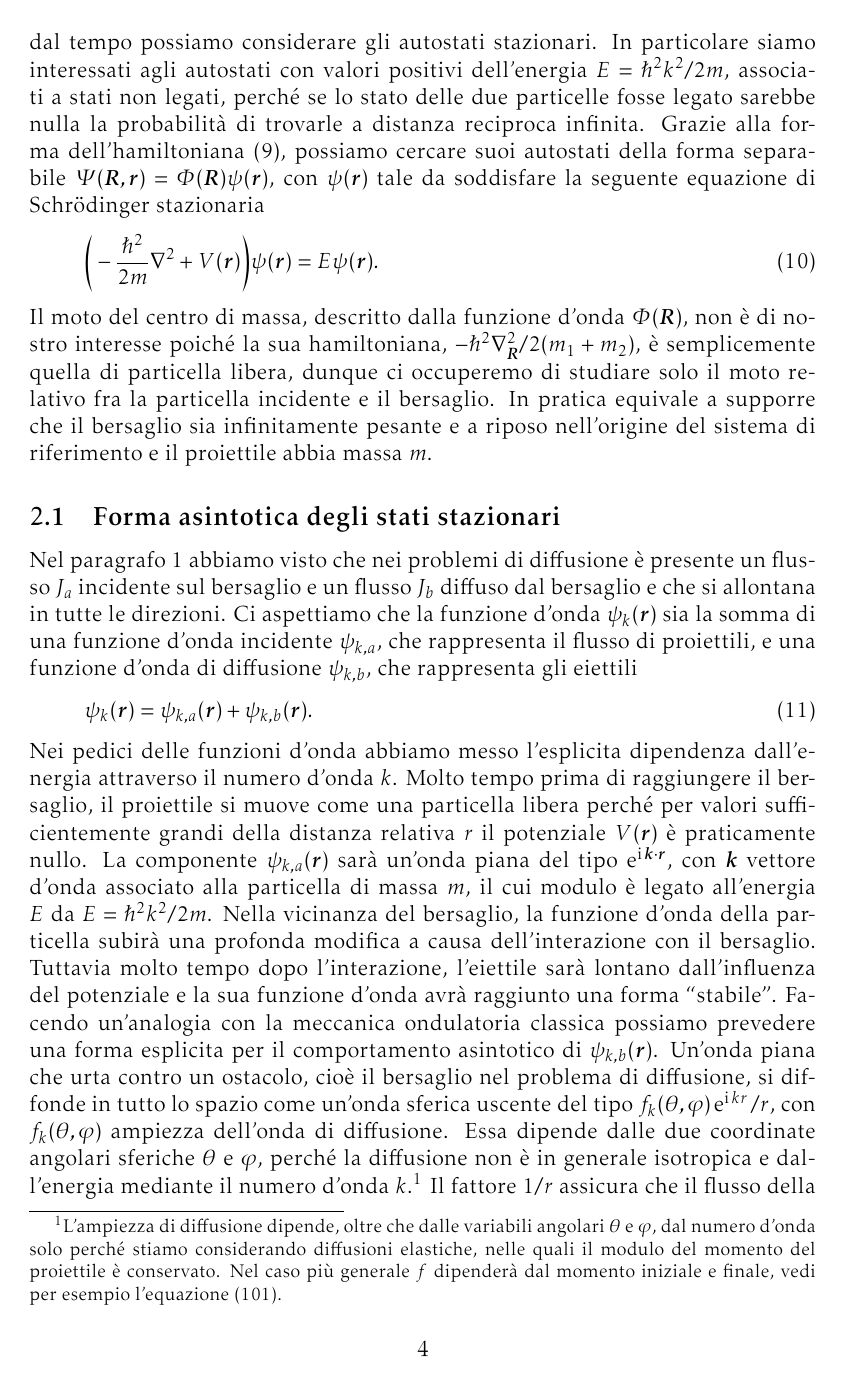
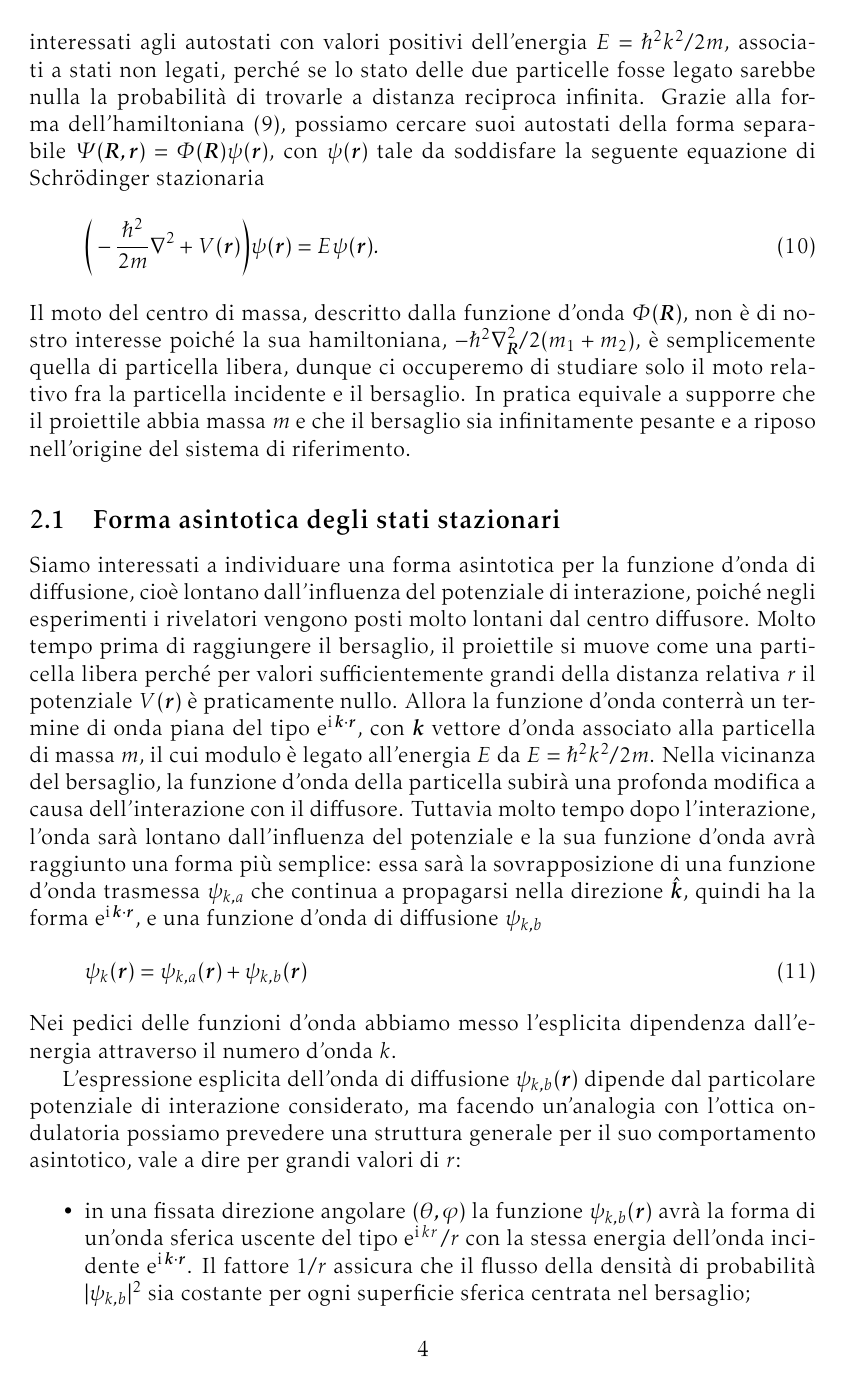
Before and after one commit to giordano/diffusione-mq, a LaTeX document (diffusione.tex): page 4 of 28. Compiled offline with pdfLaTeX.

Commit message:
nuove precisazioni

```diff
--- a/diffusione.tex
+++ b/diffusione.tex
@@ -12,13 +12,8 @@
 \usepackage{sidecap,subfig}
 \usepackage{braket}
 \usepackage{tikz}
-% `mathtools' serve per definire il valore assoluto
-\usepackage{mathtools}
-% `bm' serve per scrivere i vettori in corsivo con il comando
-% `\bm{vettore}'. Deve sostituire il comando `\mathbf{vettore}' perché questo
-% restituisce erroneamente lettere in tondo, non in corsivo e non funziona con
-% le lettere greche.
-\usepackage{bm}
+\usepackage{mathtools} % per definire il valore assoluto
+\usepackage{bm} % per i vettori: \bm{x}
 \usepackage{hyperref}
 
 \usetikzlibrary{calc,decorations.markings}
@@ -262,8 +258,8 @@ Il moto del centro di massa, descritto dalla funzione d'onda $\Phi(\bm{R})$, non
 $-\hslash^{2}\nabla_{\bm{R}}^{2}/2(m_{1} + m_{2})$, è semplicemente quella di
 particella libera, dunque ci occuperemo di studiare solo il moto relativo fra la
 particella incidente e il bersaglio.  In pratica equivale a supporre che il
-bersaglio sia infinitamente pesante e a riposo nell'origine del sistema di
-riferimento e il proiettile abbia massa $m$.
+proiettile abbia massa $m$ e che il bersaglio sia infinitamente pesante e a
+riposo nell'origine del sistema di riferimento.
 
 \subsection{Forma asintotica degli stati stazionari}
 \label{sec:forma-asintintotica}
@@ -273,40 +269,38 @@ riferimento e il proiettile abbia massa $m$.
 % finale).  Spiegare le conclusioni nel posto opportuno e individuare una
 % notazione coerente e possibilmente non troppo pesante.
 
-Nel paragrafo~\ref{sec:concetti-generali} abbiamo visto che nei problemi di
-diffusione è presente un flusso $J_{a}$ incidente sul bersaglio e un flusso
-$J_{b}$ diffuso dal bersaglio e che si allontana in tutte le direzioni.  Ci
-aspettiamo che la funzione d'onda $\psi_{k}(\bm{r})$ sia la somma di una
-funzione d'onda incidente $\psi_{k,a}$, che rappresenta il flusso di proiettili,
-e una funzione d'onda di diffusione $\psi_{k,b}$, che rappresenta gli eiettili
-\begin{equation}
-  \psi_{k}(\bm{r}) = \psi_{k,a}(\bm{r}) + \psi_{k,b}(\bm{r}).
+Siamo interessati a individuare una forma asintotica per la funzione d'onda di
+diffusione, cioè lontano dall'influenza del potenziale di interazione, poiché
+negli esperimenti i rivelatori vengono posti molto lontani dal centro diffusore.
+Molto tempo prima di raggiungere il bersaglio, il proiettile si muove come una
+particella libera perché per valori sufficientemente grandi della distanza
+relativa $r$ il potenziale $V(\bm{r})$ è praticamente nullo.  Allora la funzione
+d'onda conterrà un termine di onda piana del tipo
+$\e^{\uimm \bm{k}\cdot\bm{r}}$, con $\bm{k}$ vettore d'onda associato alla
+particella di massa $m$, il cui modulo è legato all'energia $E$ da
+$E = \hslash^{2}k^{2}/2m$.  Nella vicinanza del bersaglio, la funzione d'onda
+della particella subirà una profonda modifica a causa dell'interazione con il
+diffusore.  Tuttavia molto tempo dopo l'interazione, l'onda sarà lontano
+dall'influenza del potenziale e la sua funzione d'onda avrà raggiunto una forma
+più semplice: essa sarà la sovrapposizione di una funzione d'onda trasmessa
+$\psi_{k,a}$ che continua a propagarsi nella direzione $\versor{k}$, quindi ha
+la forma $\e^{\uimm \bm{k}\cdot\bm{r}}$, e una funzione d'onda di diffusione
+$\psi_{k,b}$
+\begin{equation}
+  \psi_{k}(\bm{r}) = \psi_{k,a}(\bm{r}) + \psi_{k,b}(\bm{r})
 \end{equation}
 Nei pedici delle funzioni d'onda abbiamo messo l'esplicita dipendenza
-dall'energia attraverso il numero d'onda $k$.  Molto tempo prima di raggiungere
-il bersaglio, il proiettile si muove come una particella libera perché per
-valori sufficientemente grandi della distanza relativa $r$ il potenziale
-$V(\bm{r})$ è praticamente nullo.  La componente $\psi_{k,a}(\bm{r})$ sarà
-un'onda piana del tipo $\e^{\uimm \bm{k}\cdot\bm{r}}$, con $\bm{k}$ vettore
-d'onda associato alla particella di massa $m$, il cui modulo è legato
-all'energia $E$ da $E = \hslash^{2}k^{2}/2m$.  Nella vicinanza del bersaglio, la
-funzione d'onda della particella subirà una profonda modifica a causa
-dell'interazione con il bersaglio.  Tuttavia molto tempo dopo l'interazione,
-l'eiettile sarà lontano dall'influenza del potenziale e la sua funzione d'onda
-avrà raggiunto una forma ``stabile''.
-% TODO: giustificare un po' meglio la forma asintotica, quello che ho scritto
-% non mi piace molto.  Prova a vedere Cohen, Gottfried o Sakurai.
-Facendo un'analogia con la meccanica ondulatoria classica possiamo prevedere una
-forma esplicita per il comportamento asintotico di $\psi_{k,b}(\bm{r})$.
-Un'onda piana che urta contro un ostacolo, cioè il bersaglio nel problema di
-diffusione, si diffonde in tutto lo spazio come un'onda sferica uscente del tipo
-$f_{k}(\theta,\phi)\e^{\uimm kr}/r$, con $f_{k}(\theta,\phi)$ ampiezza dell'onda
-di diffusione.  Essa dipende dalle due coordinate angolari sferiche $\theta$ e
-$\phi$, perché la diffusione non è in generale isotropica e dall'energia
-mediante il numero d'onda
-$k$.\footnote{L'ampiezza di diffusione dipende, oltre che dalle variabili
-  angolari $\theta$ e $\phi$, dal numero d'onda solo perché stiamo considerando
-  diffusioni elastiche, nelle quali il modulo del momento del proiettile è
-  conservato.  Nel caso più generale $f$ dipenderà dal momento iniziale e
-  finale, vedi per esempio l'equazione~\eqref{eq:ampiezza-generale}.}
-Il fattore $1/r$ assicura che il flusso della densità di probabilità
+dall'energia attraverso il numero d'onda $k$.
+
+L'espressione esplicita dell'onda di diffusione $\psi_{k,b}(\bm{r})$ dipende dal
+particolare potenziale di interazione considerato, ma facendo un'analogia con
+l'ottica ondulatoria possiamo prevedere una struttura generale per il suo
+comportamento asintotico, vale a dire per grandi valori di $r$:
+\begin{itemize}
+\item in una fissata direzione angolare $(\theta, \phi)$ la funzione
+  $\psi_{k,b}(\bm{r})$ avrà la forma di un'onda sferica uscente del tipo
+  $\e^{\uimm kr}/r$ con la stessa energia dell'onda incidente
+  $\e^{\uimm \bm{k}\cdot\bm{r}}$.  Il fattore $1/r$ assicura che il flusso della
+  densità di probabilità $\abs{\psi_{k,b}}^{2}$ sia costante per ogni superficie
+  sferica centrata nel bersaglio;
+\item il processo di diffusione non è in generale isotropico, quindi l'ampiezza
```
Also changed, not shown: diffusione.tex (81 more changed lines).
